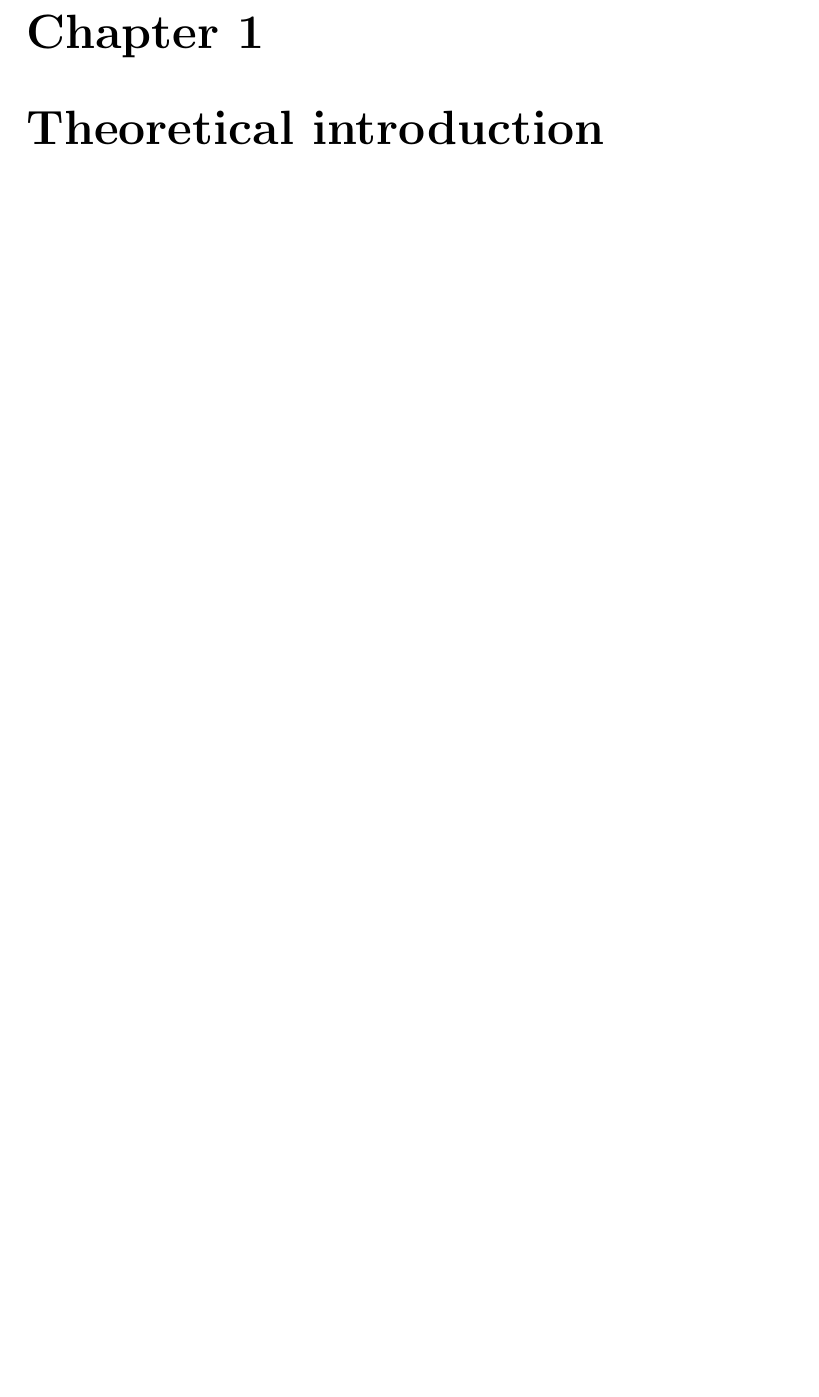
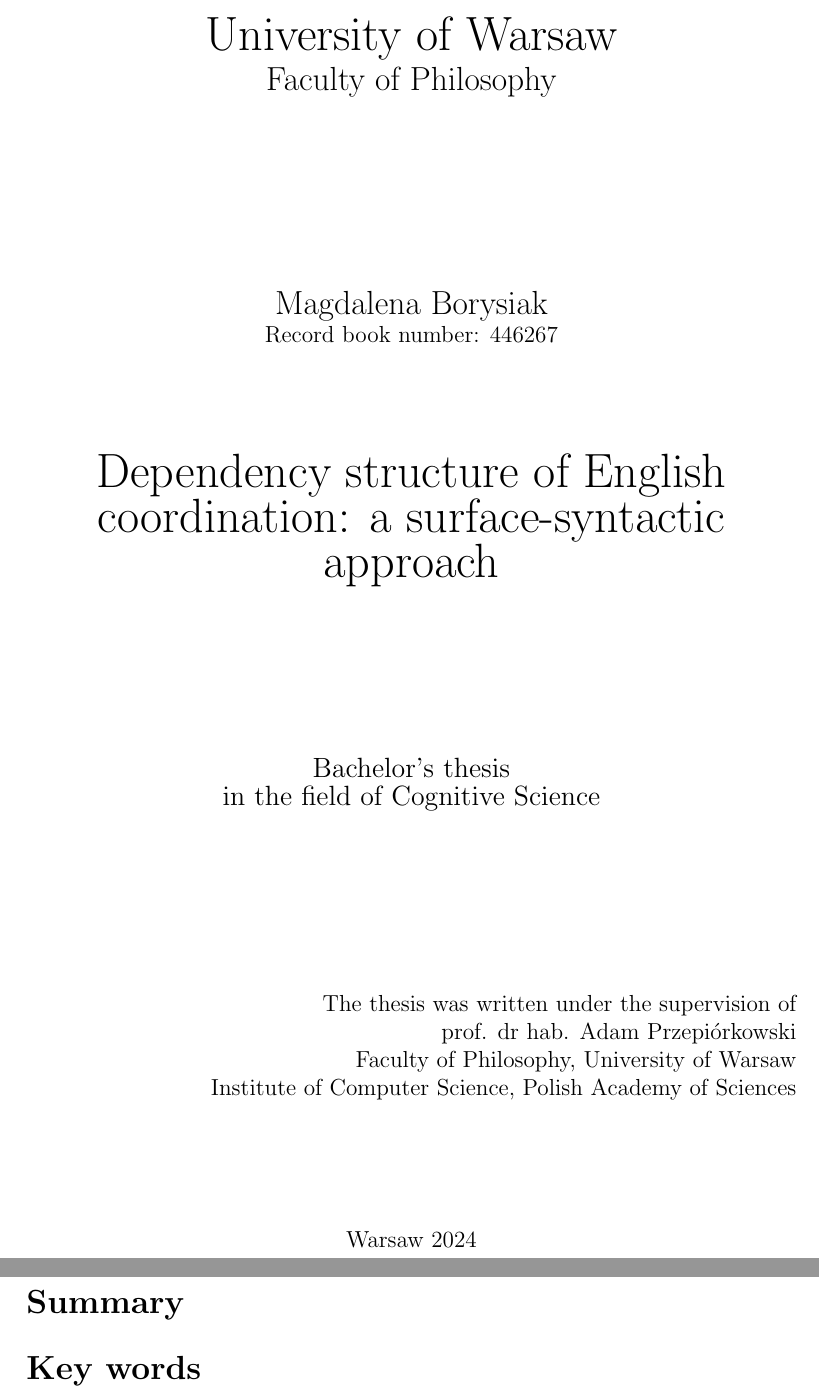
Before and after one commit to bmagdab/sud-coords, a LaTeX thesis (thesis/main.tex, which reads thesis/titlepage.tex): part of page 1 of 16 before the commit and two parts of pages 1 and 2 of 22 after it, the two joined at a grey line, cut at the place of the change, the shorter picture padded with empty space. Compiled offline with pdfLaTeX.

Commit message:
added the title

```diff
--- a/thesis/main.tex
+++ b/thesis/main.tex
@@ -36,7 +36,7 @@
 
 % Fancy headers
 \fancyhead{}
-\fancyhead[L]{} % put the title here!
+\fancyhead[L]{\footnotesize Dependency structure of English coordination: a surface-syntactic approach}
 \fancyhead[R]{Chapter \thechapter }
 \fancyfoot{}
 \fancyfoot[C]{\thepage}
@@ -51,15 +51,10 @@
 
 \begin{document}
 
-    % \input{titlepage}
-    % \pagestyle{empty}
-    % \section*{Summary}
-    % %\input{abstracts/abstract_EN.tex}
-    % \section*{Key words}
-    % %\input{abstracts/title&kws_EN.tex}
-    % \newpage
-    % \pagestyle{empty}
-    % \section*{Streszczenie}
-    % %\input{abstracts/abstract_PL.tex}
-    % \section*{Słowa kluczowe}
-    % %\input{abstracts/title&kws_PL.tex}
+    \input{titlepage}
+    \pagestyle{empty}
+    \section*{Summary}
+    %\input{abstracts/abstract_EN.tex}
+    \section*{Key words}
+    %\input{abstracts/title&kws_EN.tex}
+    \newpage
@@ -76 +72,0 @@
-    \chapter{Theoretical introduction}
--- a/thesis/titlepage.tex
+++ b/thesis/titlepage.tex
@@ -13,7 +13,7 @@
 
 		\vspace{2cm}
 
-		%{\huge title?!??!}
+		{\huge Dependency structure of English coordination: a surface-syntactic approach}
 
 
 		\vspace{3cm}
```
Also changed, not shown: thesis/main.pdf (added), thesis/main.tex (18 more changed lines), thesis/titlepage.tex (2 more changed lines), 1 other file.
